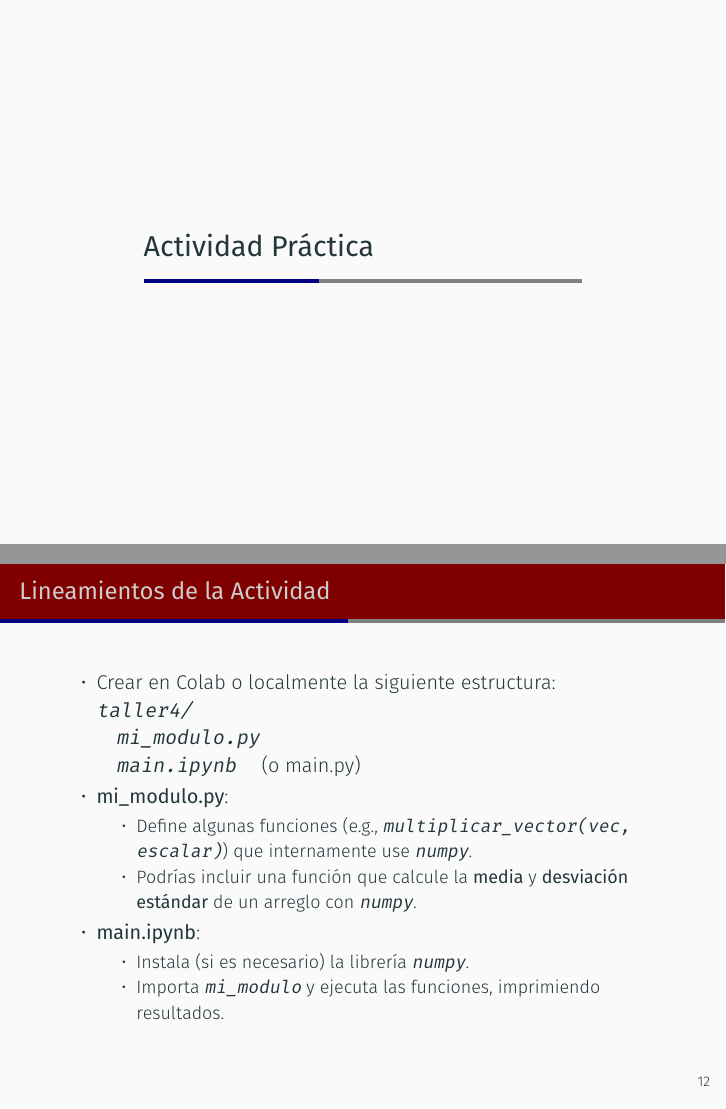
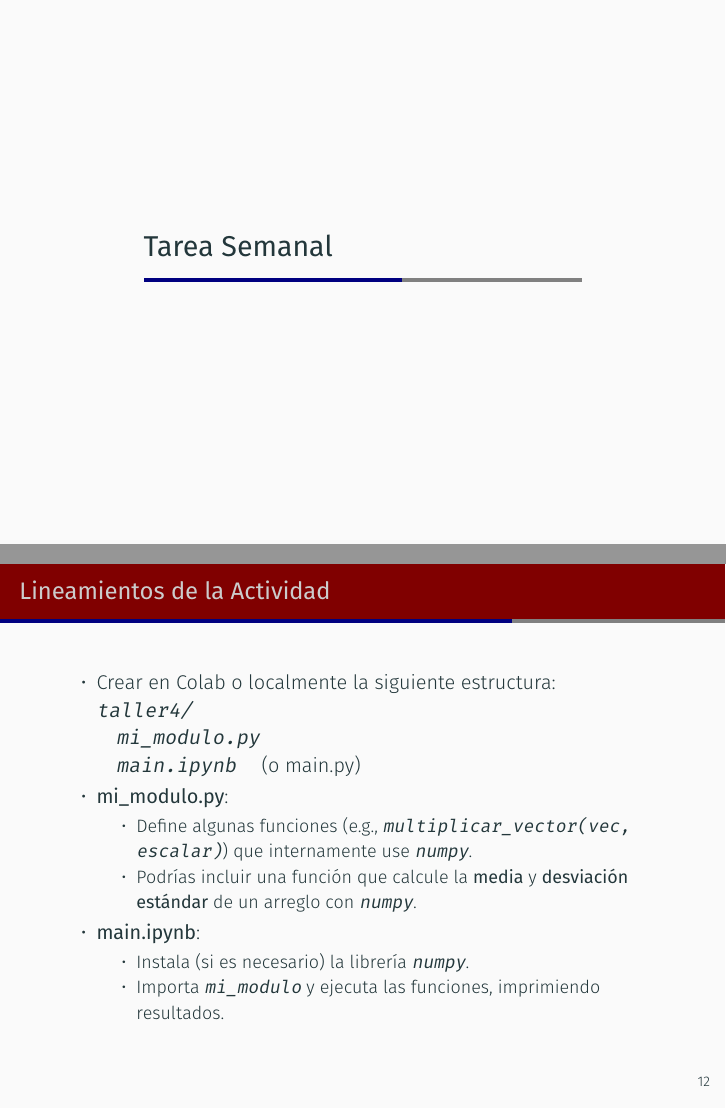
Before and after one commit to jperaltac/pcfi161, LaTeX slides (lectures/Semana04/Semana04-P2.tex): pages 14 and 16 of 30 before the commit and pages 14 and 16 of 22 after it, joined at a grey line. Compiled offline with XeLaTeX.

Commit message:
Update S04 tex file

```diff
--- a/lectures/Semana04/Semana04-P2.tex
+++ b/lectures/Semana04/Semana04-P2.tex
@@ -194,7 +194,7 @@ print(arr * 2)  # [2 4 6 8]
 % ----------------------------------------------------------------------------------------
 % SECCIÓN 4: Actividad Práctica
 % ----------------------------------------------------------------------------------------
-\section{Actividad Práctica}
+\section{Tarea Semanal}
 
 % ------------------------------------------------------------------------
 % Slide 11: Actividad: Creando un Módulo y Usando Librerías Externas
@@ -233,6 +233,7 @@ print(arr * 2)  # [2 4 6 8]
   \end{itemize}
 \end{frame}
 
+\begin{comment}
 % ------------------------------------------------------------------------
 % Slide 13: Ejemplo de \texttt{mi\_modulo.py}
 % ------------------------------------------------------------------------
```
Also changed, not shown: lectures/Semana04/Semana04-P2.tex (1 more changed lines).
